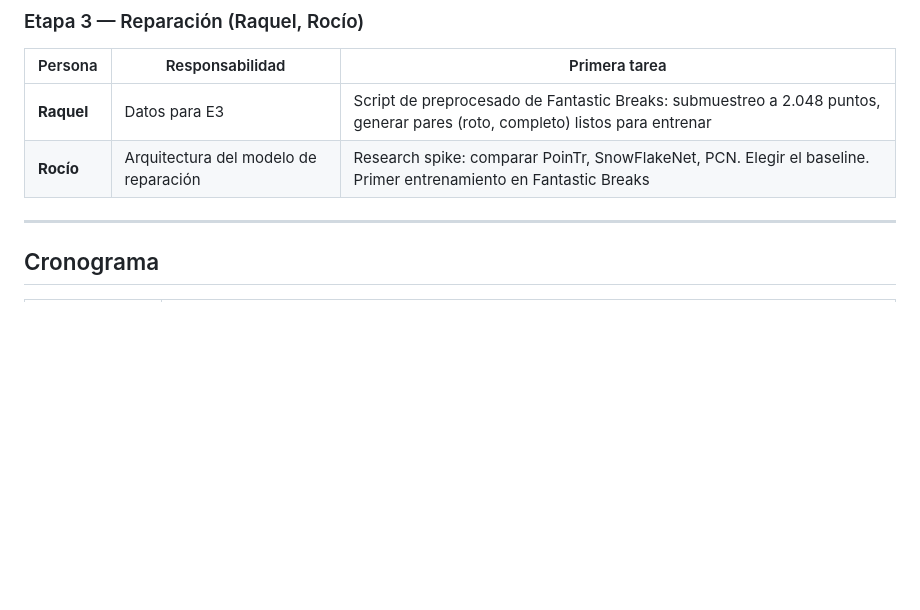
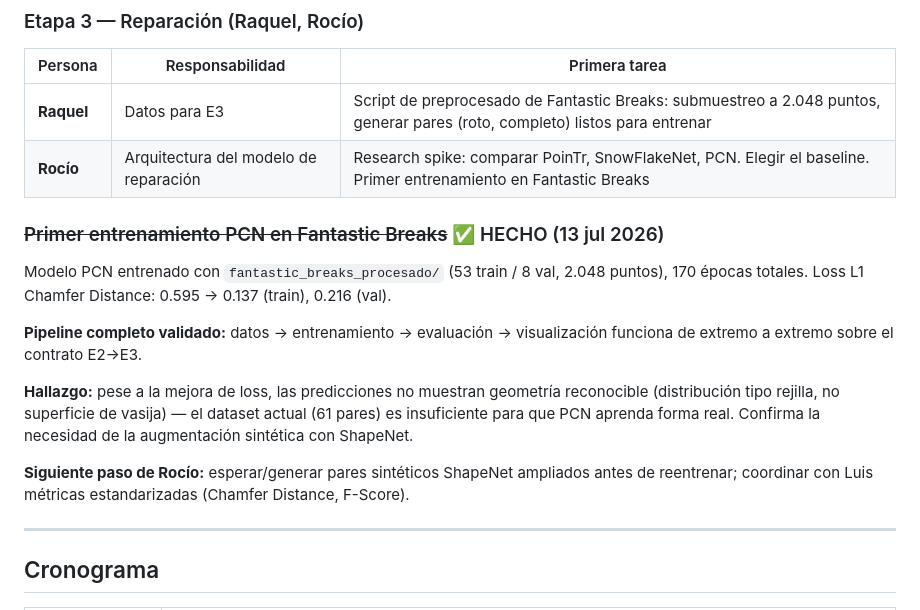
Before and after one commit to herredoble/TFM-reconstruccion-3D, a Markdown page: PLANIFICACION.md, the part around the change. GitHub-like rendering; blank space fills up the shorter version.

Commit message:
actualizacion etapa 3 13 julio

```diff
--- a/PLANIFICACION.md
+++ b/PLANIFICACION.md
@@ -80,6 +80,22 @@ Esta decisión desbloquea la implementación de Almu.
 | **Raquel** | Datos para E3 | Script de preprocesado de Fantastic Breaks: submuestreo a 2.048 puntos, generar pares (roto, completo) listos para entrenar |
 | **Rocío** | Arquitectura del modelo de reparación | Research spike: comparar PoinTr, SnowFlakeNet, PCN. Elegir el baseline. Primer entrenamiento en Fantastic Breaks |
 
+### ~~Primer entrenamiento PCN en Fantastic Breaks~~ ✅ HECHO (13 jul 2026)
+
+Modelo PCN entrenado con `fantastic_breaks_procesado/` (53 train / 8 val, 2.048 puntos),
+170 épocas totales. Loss L1 Chamfer Distance: 0.595 → 0.137 (train), 0.216 (val).
+
+**Pipeline completo validado:** datos → entrenamiento → evaluación → visualización funciona
+de extremo a extremo sobre el contrato E2→E3.
+
+**Hallazgo:** pese a la mejora de loss, las predicciones no muestran geometría reconocible
+(distribución tipo rejilla, no superficie de vasija) — el dataset actual (61 pares) es
+insuficiente para que PCN aprenda forma real. Confirma la necesidad de la augmentación
+sintética con ShapeNet.
+
+**Siguiente paso de Rocío:** esperar/generar pares sintéticos ShapeNet ampliados antes de
+reentrenar; coordinar con Luis métricas estandarizadas (Chamfer Distance, F-Score).
+
 ---
 
 ## Cronograma
```
Also changed, not shown: NOTAS_Y_HALLAZGOS.md (+25 -0 lines).
